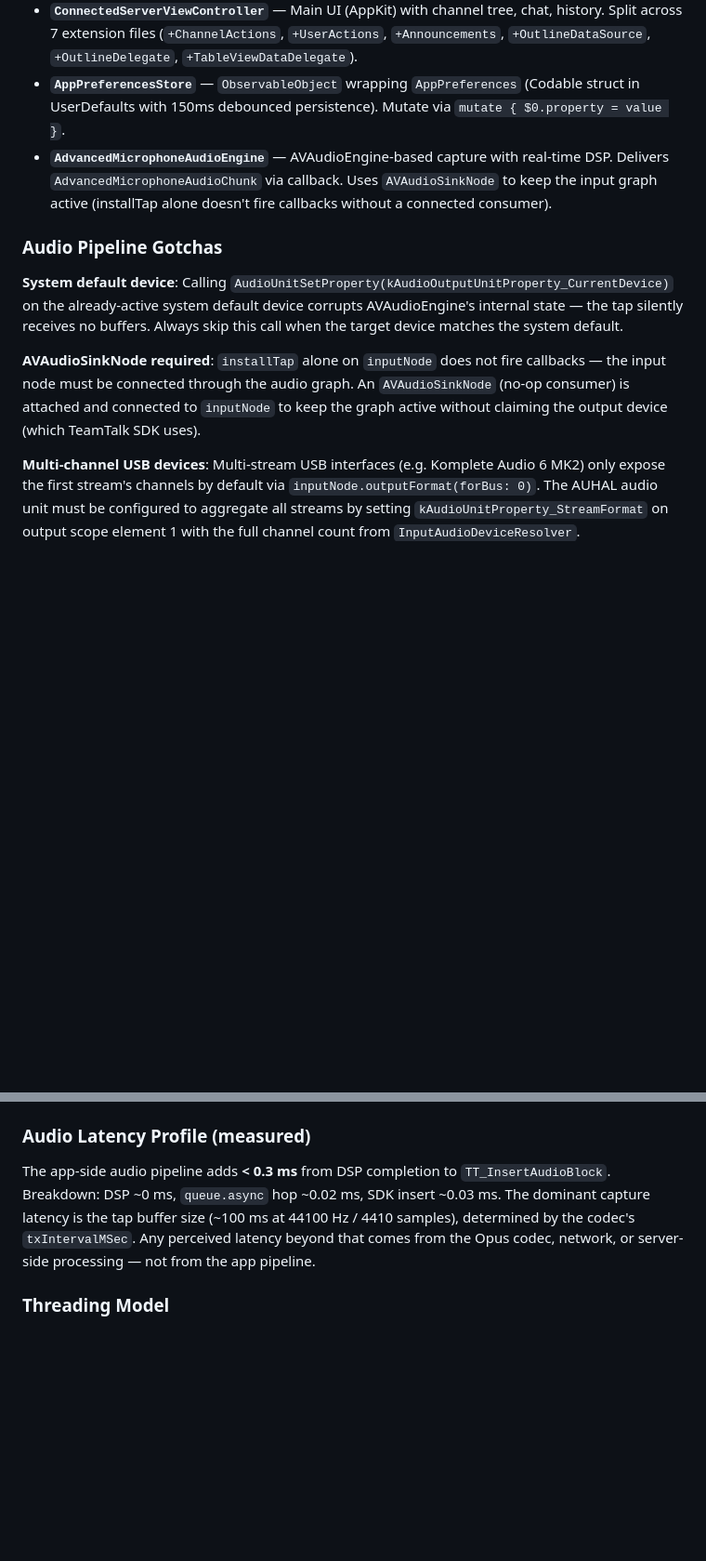
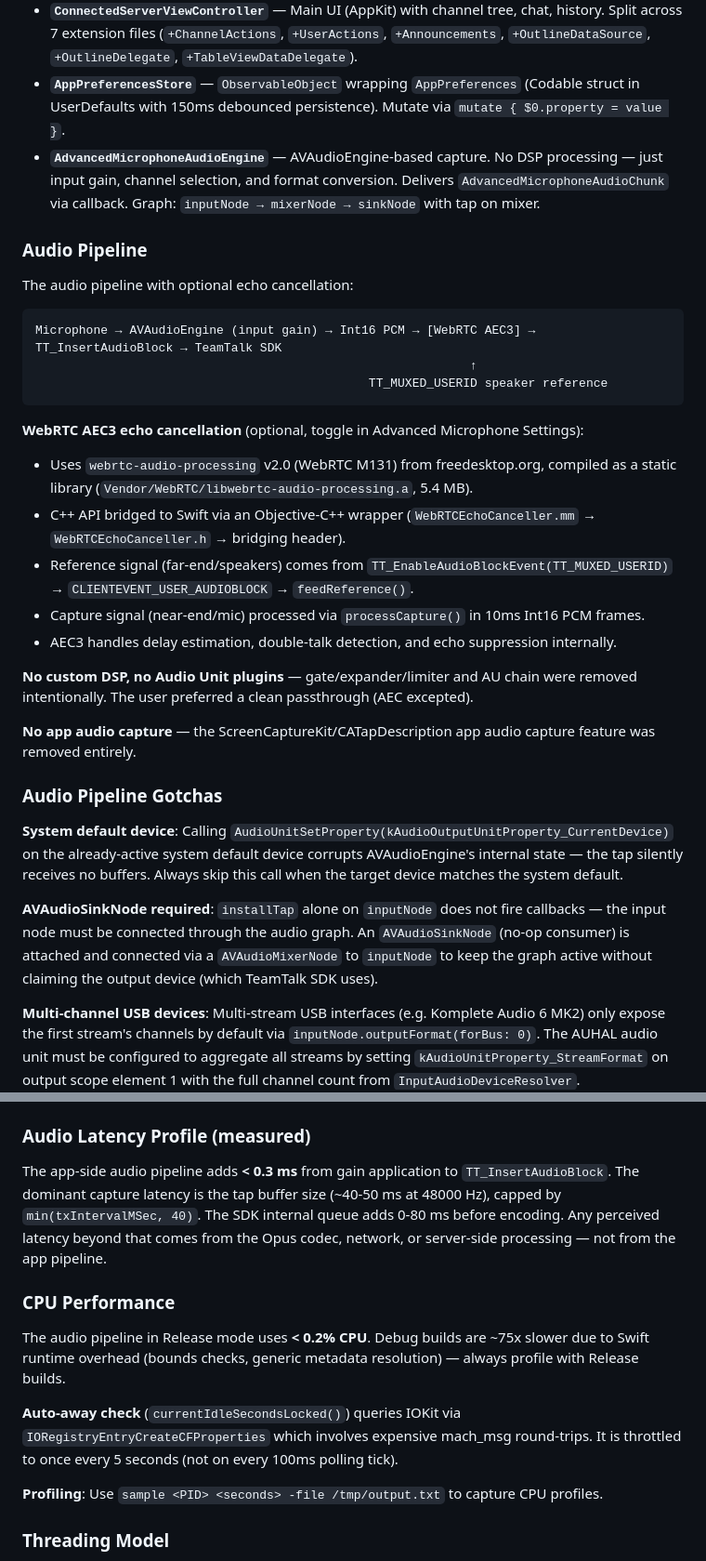
Before and after one commit to math65/ttaccessible, a Markdown page: CLAUDE.md, 2 parts joined by grey strips. Shown at 93% size. GitHub-like rendering; blank space fills up the shorter version.

````diff
--- a/CLAUDE.md
+++ b/CLAUDE.md
@@ -37,13 +37,33 @@ The app wraps the TeamTalk 5 C library (`Vendor/TeamTalk/libTeamTalk5.dylib`) vi
 - **`AppDelegate`** — Implements `TeamTalkConnectionControllerDelegate`. Owns the connection controller and window lifecycle.
 - **`ConnectedServerViewController`** — Main UI (AppKit) with channel tree, chat, history. Split across 7 extension files (`+ChannelActions`, `+UserActions`, `+Announcements`, `+OutlineDataSource`, `+OutlineDelegate`, `+TableViewDataDelegate`).
 - **`AppPreferencesStore`** — `ObservableObject` wrapping `AppPreferences` (Codable struct in UserDefaults with 150ms debounced persistence). Mutate via `mutate { $0.property = value }`.
-- **`AdvancedMicrophoneAudioEngine`** — AVAudioEngine-based capture with real-time DSP. Delivers `AdvancedMicrophoneAudioChunk` via callback. Uses `AVAudioSinkNode` to keep the input graph active (installTap alone doesn't fire callbacks without a connected consumer).
+- **`AdvancedMicrophoneAudioEngine`** — AVAudioEngine-based capture. No DSP processing — just input gain, channel selection, and format conversion. Delivers `AdvancedMicrophoneAudioChunk` via callback. Graph: `inputNode → mixerNode → sinkNode` with tap on mixer.
+
+### Audio Pipeline
+
+The audio pipeline with optional echo cancellation:
+```
+Microphone → AVAudioEngine (input gain) → Int16 PCM → [WebRTC AEC3] → TT_InsertAudioBlock → TeamTalk SDK
+                                                            ↑
+                                              TT_MUXED_USERID speaker reference
+```
+
+**WebRTC AEC3 echo cancellation** (optional, toggle in Advanced Microphone Settings):
+- Uses `webrtc-audio-processing` v2.0 (WebRTC M131) from freedesktop.org, compiled as a static library (`Vendor/WebRTC/libwebrtc-audio-processing.a`, 5.4 MB).
+- C++ API bridged to Swift via an Objective-C++ wrapper (`WebRTCEchoCanceller.mm` → `WebRTCEchoCanceller.h` → bridging header).
+- Reference signal (far-end/speakers) comes from `TT_EnableAudioBlockEvent(TT_MUXED_USERID)` → `CLIENTEVENT_USER_AUDIOBLOCK` → `feedReference()`.
+- Capture signal (near-end/mic) processed via `processCapture()` in 10ms Int16 PCM frames.
+- AEC3 handles delay estimation, double-talk detection, and echo suppression internally.
+
+**No custom DSP, no Audio Unit plugins** — gate/expander/limiter and AU chain were removed intentionally. The user preferred a clean passthrough (AEC excepted).
+
+**No app audio capture** — the ScreenCaptureKit/CATapDescription app audio capture feature was removed entirely.
 
 ### Audio Pipeline Gotchas
 
 **System default device**: Calling `AudioUnitSetProperty(kAudioOutputUnitProperty_CurrentDevice)` on the already-active system default device corrupts AVAudioEngine's internal state — the tap silently receives no buffers. Always skip this call when the target device matches the system default.
 
-**AVAudioSinkNode required**: `installTap` alone on `inputNode` does not fire callbacks — the input node must be connected through the audio graph. An `AVAudioSinkNode` (no-op consumer) is attached and connected to `inputNode` to keep the graph active without claiming the output device (which TeamTalk SDK uses).
+**AVAudioSinkNode required**: `installTap` alone on `inputNode` does not fire callbacks — the input node must be connected through the audio graph. An `AVAudioSinkNode` (no-op consumer) is attached and connected via a `AVAudioMixerNode` to `inputNode` to keep the graph active without claiming the output device (which TeamTalk SDK uses).
 
 **Multi-channel USB devices**: Multi-stream USB interfaces (e.g. Komplete Audio 6 MK2) only expose the first stream's channels by default via `inputNode.outputFormat(forBus: 0)`. The AUHAL audio unit must be configured to aggregate all streams by setting `kAudioUnitProperty_StreamFormat` on output scope element 1 with the full channel count from `InputAudioDeviceResolver`.
 
@@ -53,7 +73,15 @@ The app wraps the TeamTalk 5 C library (`Vendor/TeamTalk/libTeamTalk5.dylib`) vi
 
 ### Audio Latency Profile (measured)
 
-The app-side audio pipeline adds **< 0.3 ms** from DSP completion to `TT_InsertAudioBlock`. Breakdown: DSP ~0 ms, `queue.async` hop ~0.02 ms, SDK insert ~0.03 ms. The dominant capture latency is the tap buffer size (~100 ms at 44100 Hz / 4410 samples), determined by the codec's `txIntervalMSec`. Any perceived latency beyond that comes from the Opus codec, network, or server-side processing — not from the app pipeline.
+The app-side audio pipeline adds **< 0.3 ms** from gain application to `TT_InsertAudioBlock`. The dominant capture latency is the tap buffer size (~40-50 ms at 48000 Hz), capped by `min(txIntervalMSec, 40)`. The SDK internal queue adds 0-80 ms before encoding. Any perceived latency beyond that comes from the Opus codec, network, or server-side processing — not from the app pipeline.
+
+### CPU Performance
+
+The audio pipeline in Release mode uses **< 0.2% CPU**. Debug builds are ~75x slower due to Swift runtime overhead (bounds checks, generic metadata resolution) — always profile with Release builds.
+
+**Auto-away check** (`currentIdleSecondsLocked()`) queries IOKit via `IORegistryEntryCreateCFProperties` which involves expensive mach_msg round-trips. It is throttled to once every 5 seconds (not on every 100ms polling tick).
+
+**Profiling**: Use `sample <PID> <seconds> -file /tmp/output.txt` to capture CPU profiles.
 
 ### Threading Model
 
````
Also changed, not shown: other parts of CLAUDE.md (+25 -2 lines).
